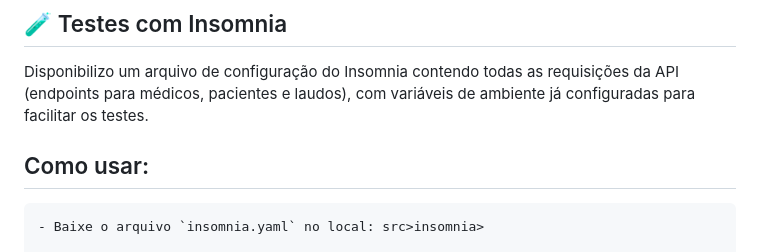
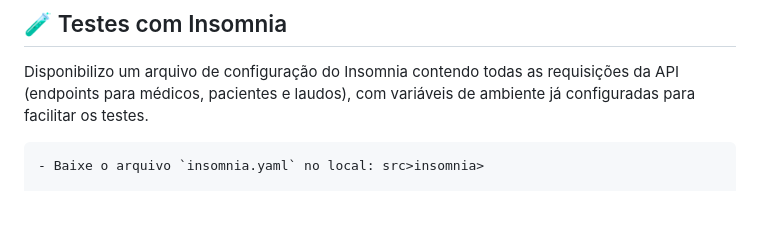
Before and after one commit to moabedebug/laudoMedico, a Markdown page: README.md, the part around the change. Rendered like a GitHub page; blank space fills up the shorter version.

Commit message:
docs: atualizar README.md com melhorias na descrição e estrutura das funcionalidades

```diff
--- a/README.md
+++ b/README.md
@@ -99,8 +99,6 @@ src/
 
 Disponibilizo um arquivo de configuração do Insomnia contendo todas as requisições da API (endpoints para médicos, pacientes e laudos), com variáveis de ambiente já configuradas para facilitar os testes.
 
-## Como usar:
-
     - Baixe o arquivo `insomnia.yaml` no local: src>insomnia>
 
     - Importe-o no Insomnia:
```
